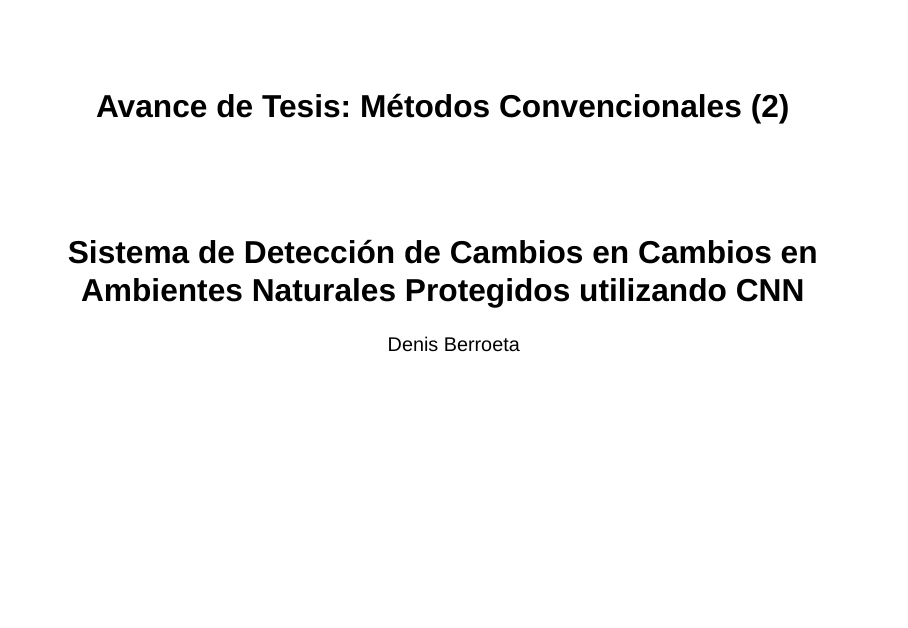
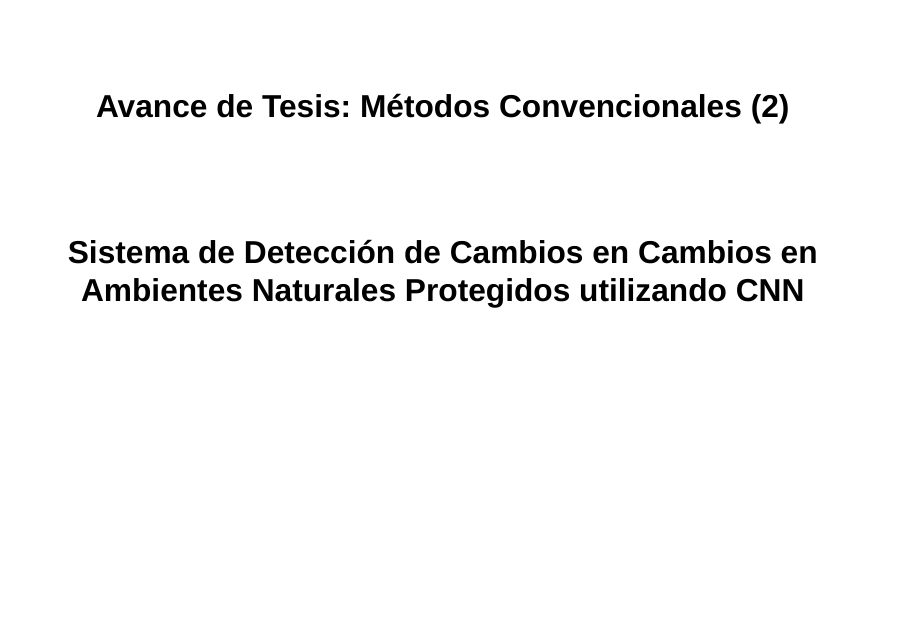
Before and after one commit to DenisSebastian/MDS_avances_pres, a Quarto document (avance_mc.qmd): page 1 of 44. Rendered offline with R 4.5, knitr and Pandoc in place of Quarto, with nearby package versions; drawn as Slidy slides in place of the format the file asks for.

Commit message:
change title

```diff
--- a/avance_mc.qmd
+++ b/avance_mc.qmd
@@ -1,7 +1,7 @@
 ---
 title: "Avance de Tesis: Métodos Convencionales (2)"
 subtitle: "Sistema de Detección de Cambios en Cambios en Ambientes Naturales Protegidos utilizando CNN"
-author: "Denis Berroeta"
+# author: "Denis Berroeta"
 # date: "06-03-2023"
 bibliography: references.bib
 format:
--- a/style/style.css
+++ b/style/style.css
@@ -7,7 +7,7 @@
 
 
 .reveal .slide-background-content{
-  background-image: url("images/DO-logo.png"),  url("../images/uai_fic.jpeg");
+  background-image: url("../images/DO-logo.png"),  url("../images/uai_fic.jpeg");
   background-size: 5%, 15%;
   opacity: 1;
   background-repeat: no-repeat;
```
